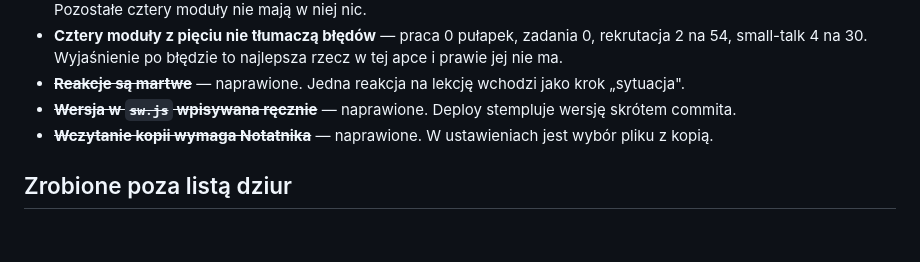
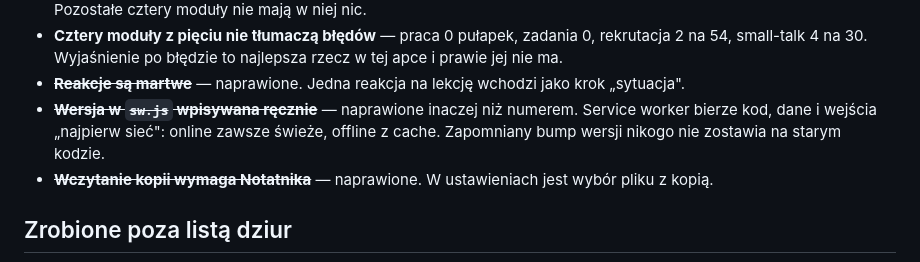
Before and after one commit to abordotdev/lumio, a Markdown page: DECYZJE.md, the part around the change. Rendered like a GitHub page; blank space fills up the shorter version.

Commit message:
DECYZJE.md: opisz wersję jako „najpierw sieć", nie stempel.
Co-Authored-By: Claude Opus 4.8 <noreply@anthropic.com>

```diff
--- a/DECYZJE.md
+++ b/DECYZJE.md
@@ -79,7 +79,9 @@ Testy jednostkowe pisane wąsko, tuż przed dotknięciem danego pliku. Node ma j
 - **Cztery moduły z pięciu nie tłumaczą błędów** — praca 0 pułapek, zadania 0, rekrutacja 2 na 54,
   small-talk 4 na 30. Wyjaśnienie po błędzie to najlepsza rzecz w tej apce i prawie jej nie ma.
 - ~~**Reakcje są martwe**~~ — naprawione. Jedna reakcja na lekcję wchodzi jako krok „sytuacja".
-- ~~**Wersja w `sw.js` wpisywana ręcznie**~~ — naprawione. Deploy stempluje wersję skrótem commita.
+- ~~**Wersja w `sw.js` wpisywana ręcznie**~~ — naprawione inaczej niż numerem. Service worker
+  bierze kod, dane i wejścia „najpierw sieć": online zawsze świeże, offline z cache. Zapomniany
+  bump wersji nikogo nie zostawia na starym kodzie.
 - ~~**Wczytanie kopii wymaga Notatnika**~~ — naprawione. W ustawieniach jest wybór pliku z kopią.
 
 ## Zrobione poza listą dziur
```
